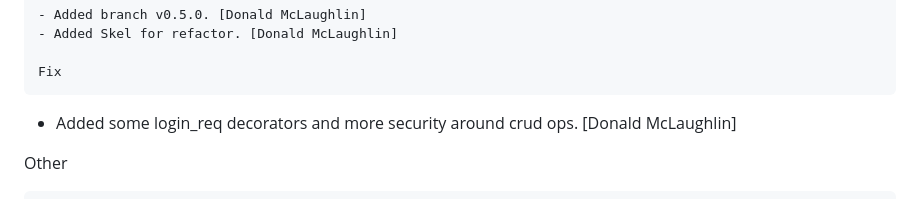
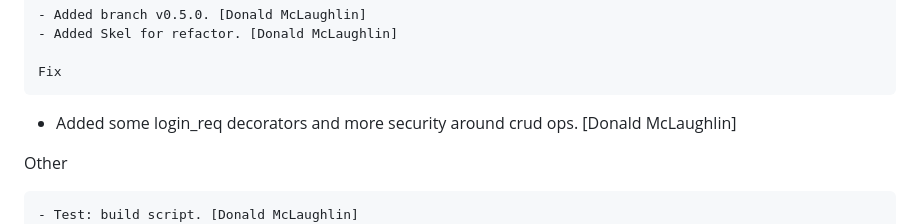
Before and after one commit to don1997/csm, a Markdown page: CHANGELOG.md, the part around the change. Drawn GitHub-style.

Commit message:
Chore: cl

```diff
--- a/CHANGELOG.md
+++ b/CHANGELOG.md
@@ -17,6 +17,7 @@ Fix
 
 Other
 ~~~~~
+- Test: build script. [Donald McLaughlin]
 - Chore: cl. [Donald McLaughlin]
 - Chore: cl. [Donald McLaughlin]
 - Test: Alright should work this time. [Donald McLaughlin]
```
